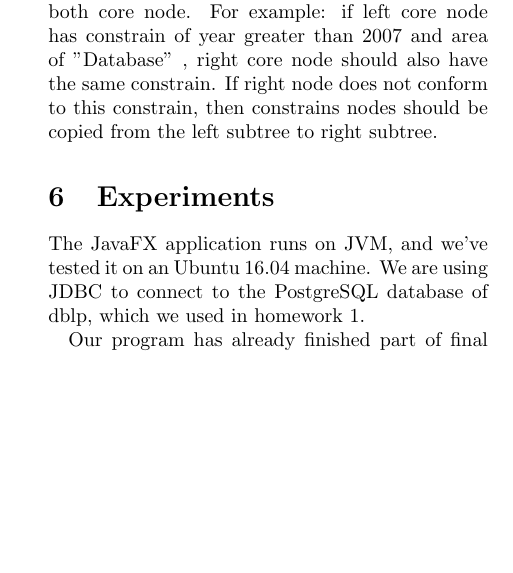
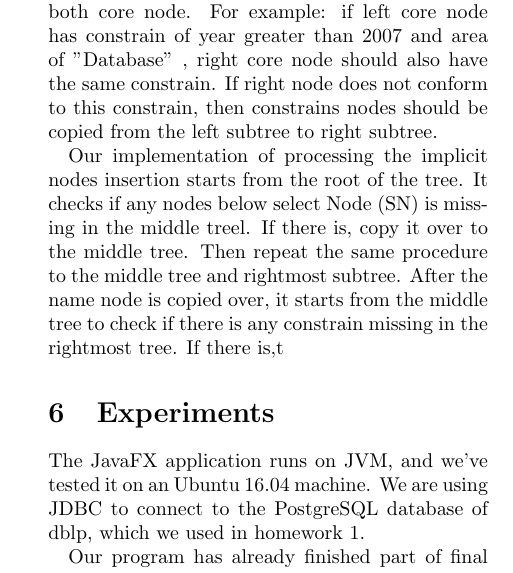
Before and after one commit to DukeNLIDB/NLIDB, a LaTeX document (report/midterm/midterm.tex): part of one column of page 4 of 6, cut so that both start at the same text, the shorter picture padded with empty space. Compiled offline with pdfLaTeX.

Commit message:
added report

```diff
--- a/report/midterm/midterm.tex
+++ b/report/midterm/midterm.tex
@@ -151,7 +151,7 @@ The main idea of inserting implicit node into parse tree is to make sure that tw
 
 After inserting name node based on the core node comparision, next step is to check the constrain for both core node. For example: if left core node has constrain of year greater than 2007 and area of "Database" , right core node should also have the same constrain. If right node does not conform to this constrain, then constrains nodes should be copied from the left subtree to right subtree.
 
-
+Our implementation of processing the implicit nodes insertion starts from the root of the tree. It checks if any nodes below select Node (SN) is missing in the middle treel. If there is, copy it over to the middle tree. Then repeat the same procedure to the middle tree and rightmost subtree. After the name node is copied over, it starts from the middle tree to check if there is any constrain missing in the rightmost tree. If there is,t
 
 %%%================================================================%%%
 \section{Experiments}
```
